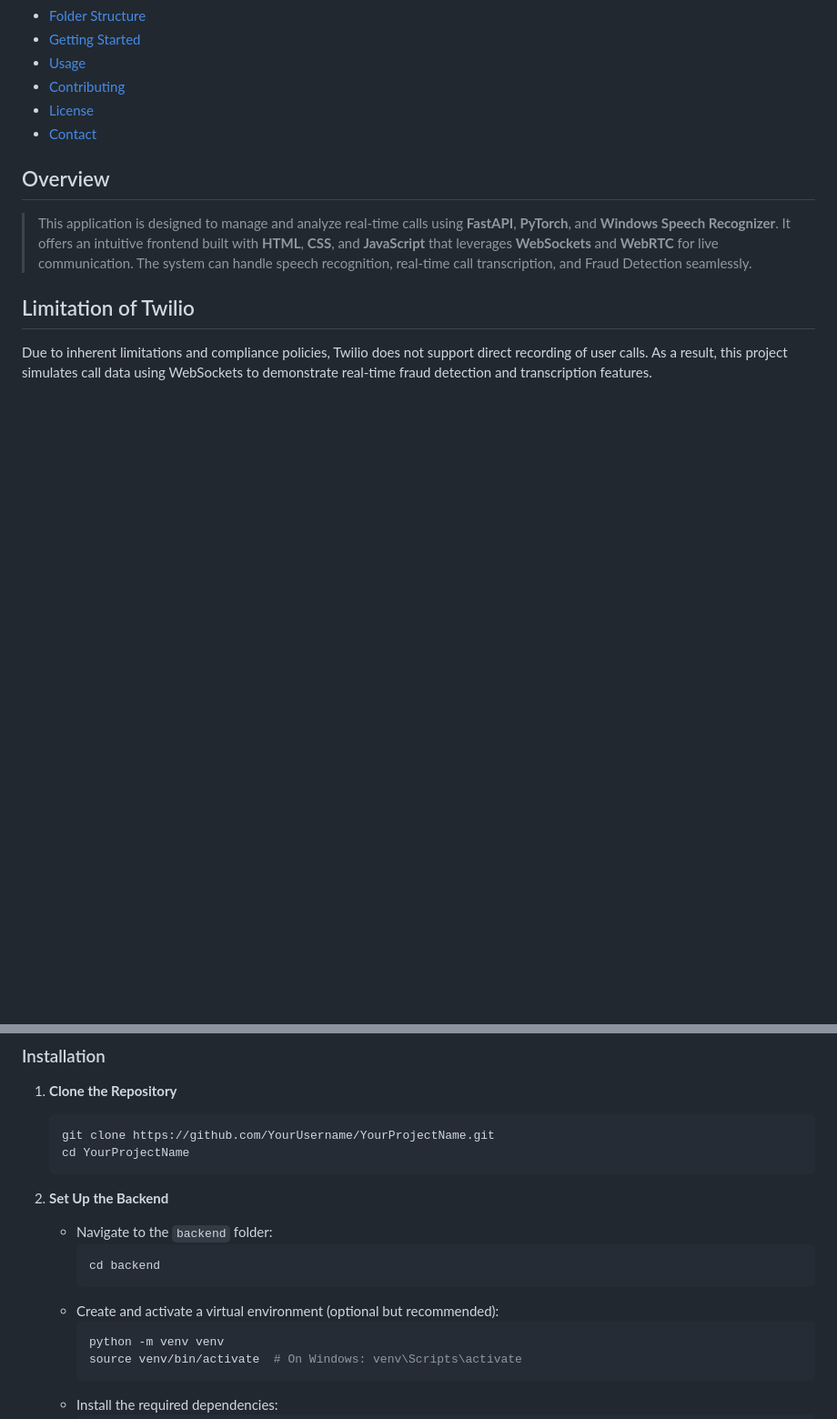
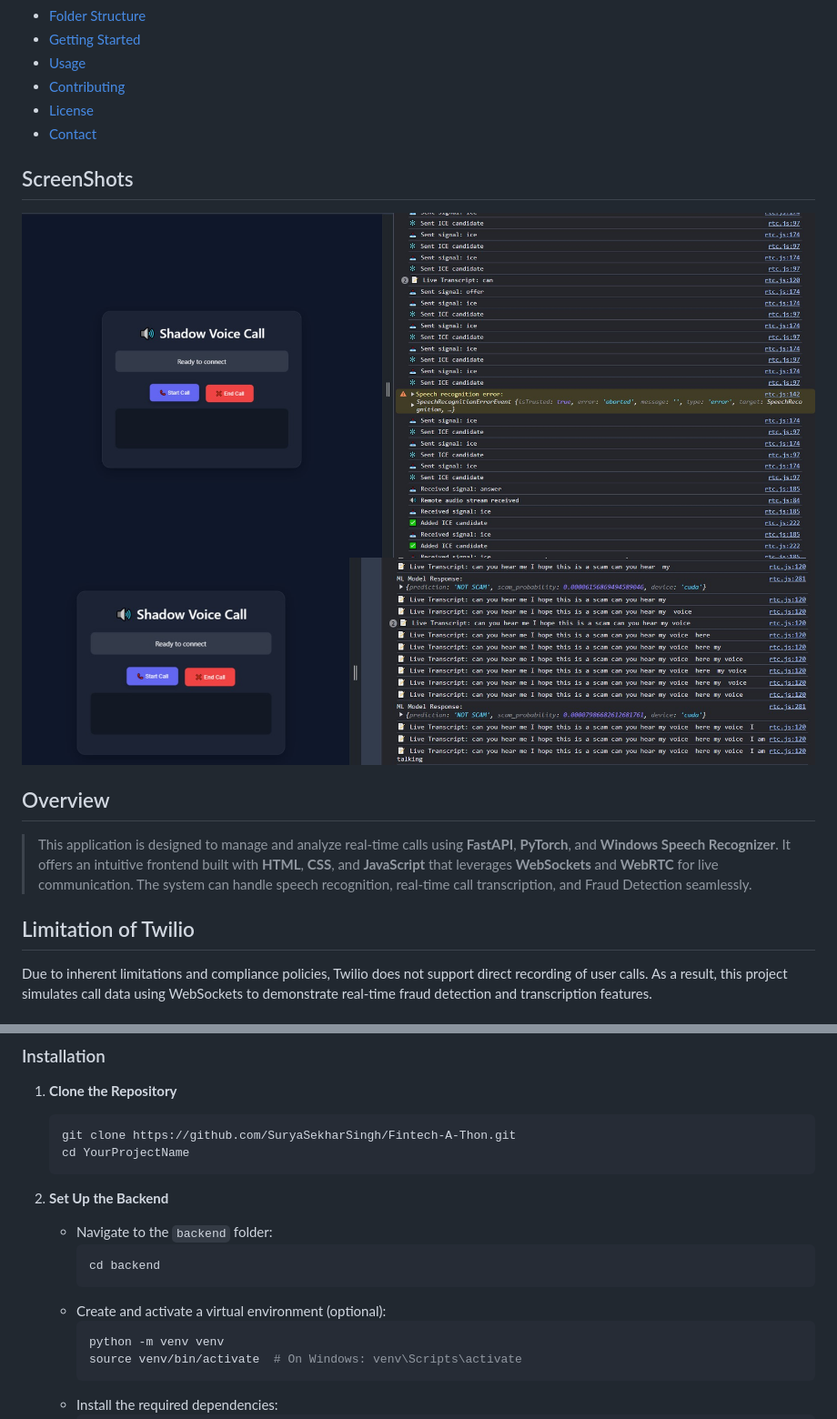
Before and after one commit to SuryaSekharSingh/FinTech-A-Thon, a Markdown page: README.md, 2 parts joined by grey strips. Shown at 91% size. Rendered like a GitHub page; blank space fills up the shorter version.

````diff
--- a/README.md
+++ b/README.md
@@ -14,6 +14,11 @@
 - [Contributing](#contributing)
 - [License](#license)
 - [Contact](#contact)
+
+## ScreenShots
+![Server Side](images/Screenshot%202025-02-22%20121332.jpg)
+![Client Side](images/Screenshot%202025-02-22%20121421.jpg)
+
 
 ## Overview
 
@@ -80,7 +85,7 @@ Due to policy or legal restrictions, **actual call recording** is not implemente
 
 1. **Clone the Repository**
    ```bash
-   git clone https://github.com/YourUsername/YourProjectName.git
+   git clone https://github.com/SuryaSekharSingh/Fintech-A-Thon.git
    cd YourProjectName
    ```
 
@@ -89,7 +94,7 @@ Due to policy or legal restrictions, **actual call recording** is not implemente
      ```bash
      cd backend
      ```
-   - Create and activate a virtual environment (optional but recommended):
+   - Create and activate a virtual environment (optional):
      ```bash
      python -m venv venv
      source venv/bin/activate  # On Windows: venv\Scripts\activate
````
